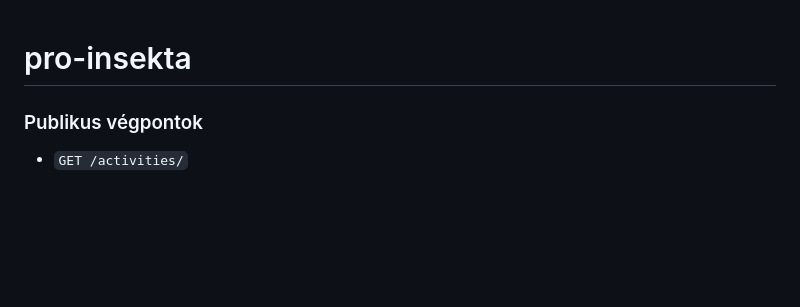
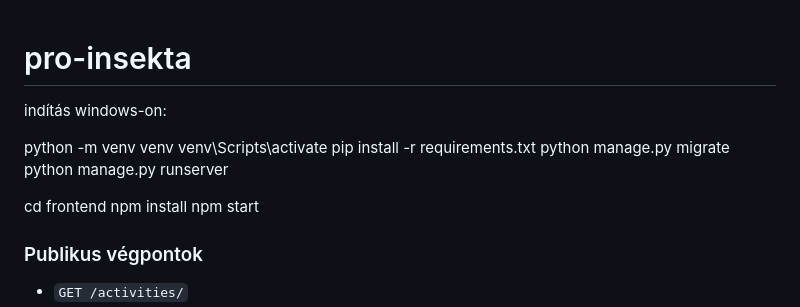
Before and after one commit to AtomAnti211/pro-insekta, a Markdown page: README.md, the part around the change. Rendered like a GitHub page; blank space fills up the shorter version.

Commit message:
Update README.md with Windows setup instructions

```diff
--- a/README.md
+++ b/README.md
@@ -1,4 +1,17 @@
 # pro-insekta
+
+indítás windows-on:
+
+python -m venv venv
+venv\Scripts\activate
+pip install -r requirements.txt
+python manage.py migrate
+python manage.py runserver
+
+cd frontend
+npm install
+npm start
+
 
 ### Publikus végpontok
 - `GET /activities/`
```
